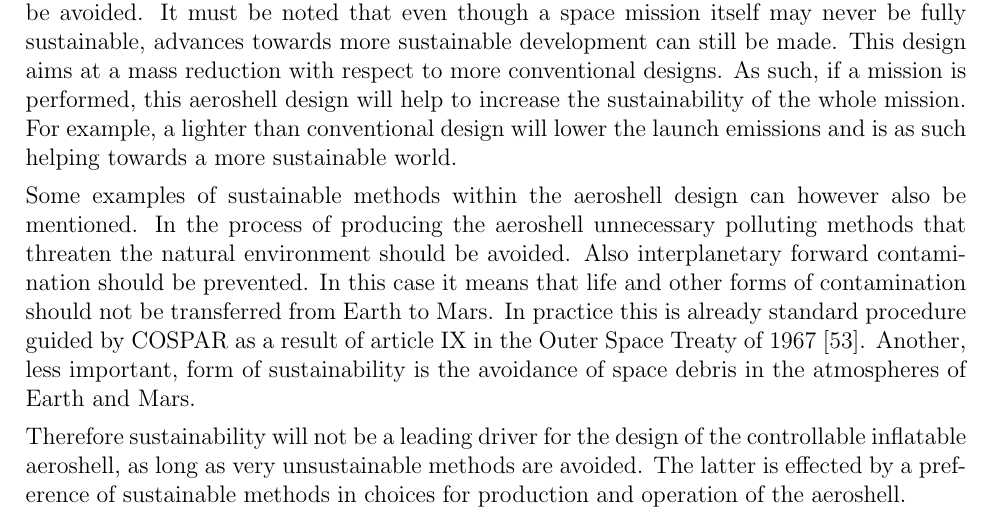
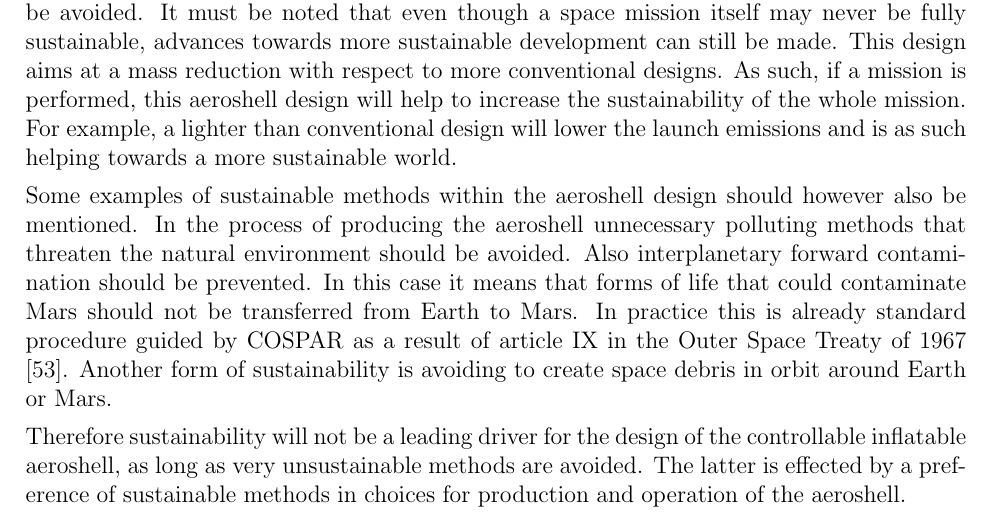
Before and after one commit to DawudH/DSE-AEROSHELL02, a LaTeX document (02_BR_BASELINE_REPORT/Report.tex, which reads 02_BR_BASELINE_REPORT/Chapter/Sustain.tex): part of page 42 of 52, cut so that both start at the same text. Compiled offline with pdfLaTeX; a LaTeX package or settings file that is missing is left out.

Commit message:
sustainability changed - we are not a contamination!

```diff
--- a/02_BR_BASELINE_REPORT/Chapter/Sustain.tex
+++ b/02_BR_BASELINE_REPORT/Chapter/Sustain.tex
@@ -5,6 +5,6 @@ Sustainable development in engineering means that the design, production, operat
 
 Even though sustainability is becoming more important in engineering, it does not have a high priority in these kind of space missions. The reason for this is that the proposed mission is a single mission and therefore its total impact will be relatively small. For example, it is acceptable that the production of the space vehicle is less sustainable than the production of one small passenger aircraft, since the aircraft is produced in large numbers whereas only one space vehicle is produced. It can therefore be said that sustainability will not be the design driver for the controllable inflatable aeroshell. Of course, sustainable methods are preferred when they do not add much costs and very unsustainable methods are to be avoided. It must be noted that even though a space mission itself may never be fully sustainable, advances towards more sustainable development can still be made. This design aims at a mass reduction with respect to more conventional designs. As such, if a mission is performed, this aeroshell design will help to increase the sustainability of the whole mission. For example, a lighter than conventional design will lower the launch emissions and is as such helping towards a more sustainable world.
 
-Some examples of sustainable methods within the aeroshell design can however also be mentioned. In the process of producing the aeroshell unnecessary polluting methods that threaten the natural environment should be avoided. Also interplanetary forward contamination should be prevented. In this case it means that life and other forms of contamination should not be transferred from Earth to Mars. In practice this is already standard procedure guided by COSPAR as a result of article IX in the Outer Space Treaty of 1967 \cite{UnitedNations2008}. Another, less important, form of sustainability is the avoidance of space debris in the atmospheres of Earth and Mars.
+Some examples of sustainable methods within the aeroshell design should however also be mentioned. In the process of producing the aeroshell unnecessary polluting methods that threaten the natural environment should be avoided. Also interplanetary forward contamination should be prevented. In this case it means that forms of life that could contaminate Mars should not be transferred from Earth to Mars. In practice this is already standard procedure guided by COSPAR as a result of article IX in the Outer Space Treaty of 1967 \cite{UnitedNations2008}. Another form of sustainability is avoiding to create space debris in orbit around Earth or Mars.
 
 Therefore sustainability will not be a leading driver for the design of the controllable inflatable aeroshell, as long as very unsustainable methods are avoided. The latter is effected by a preference of sustainable methods in choices for production and operation of the aeroshell.
```
